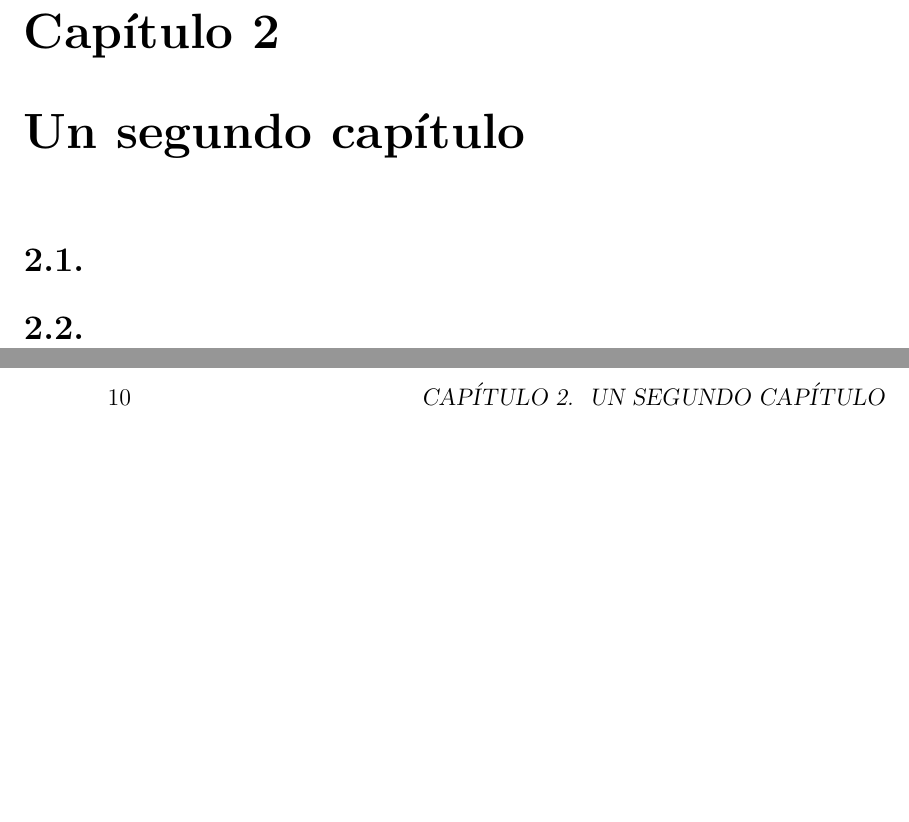
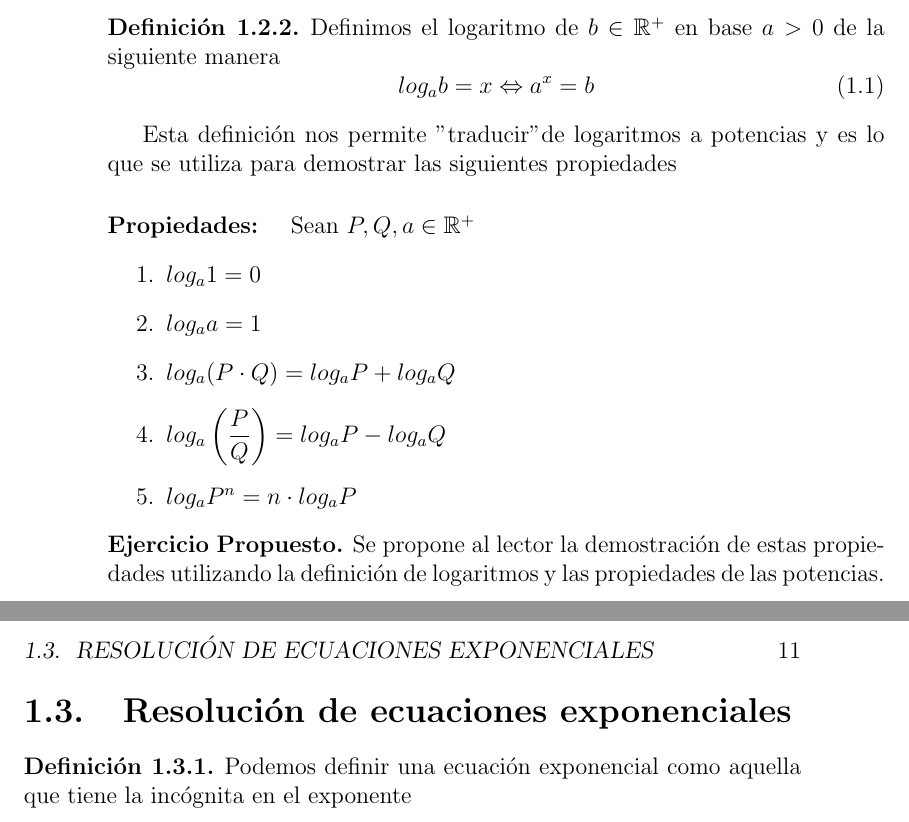
Before and after one commit to PedroAngelFM/apuntes-particulares, a LaTeX book (teo_bach.tex, which reads Parte1.tex): two parts of pages 9 and 10 of 11 before the commit and two parts of pages 10 and 11 of 17 after it, joined at a grey line, cut at the place of the change, the shorter picture padded with empty space. Compiled offline with pdfLaTeX.

Commit message:
Estructura definida

```diff
--- a/Parte1.tex
+++ b/Parte1.tex
@@ -85,9 +86,33 @@ $ \left( a^n \right) ^m =\overbrace{a^n \cdot \ldots \cdot a^n}^{\text{m veces}}
 \item Tenemos lo siguiente $(a \cdot b)^n=\overbrace{a\cdot b \cdot\ldots \cdot a\cdot b}^{\text{n veces}}=\overbrace{a \cdot\ldots \cdot a}^{\text{n veces}}\cdot \overbrace{b \cdot\ldots \cdot b}^{\text{n veces}}=a^n \cdot b^n$
 \item Utilizando un razonamiento similar al anterior lo tenemos cambiando únicamente $b$ por $b^{-1}$
 \end{enumerate}
-\chapter{Un segundo cap\'itulo}
-%
-\minitoc% Crea mini-�ndice al principio del capitulo
 
-\section{}
-\section{}
+\begin{defi}
+Definimos el logaritmo de $b \in \mathbb{R}^+$ en base $a>0$ de la siguiente manera
+\begin{equation}
+log_a b=x \Leftrightarrow a^x=b
+\end{equation}
+\end{defi}
+
+Esta definición nos permite "traducir" de logaritmos a potencias y es lo que se utiliza para demostrar las siguientes propiedades
+%%@todo Lo de propiedades hay que hacer un entorno no numerado con el estilo de definition y lo mismo para las demostraciones
+\paragraph{Propiedades: }
+Sean $P,Q,a \in \mathbb{R}^+ $
+\begin{enumerate}
+\item $log_a 1=0$
+\item $log_a a=1$
+\item $log_a (P\cdot Q)=log_a P +log_a Q$
+\item $log_a \left(\dfrac{P}{Q}\right)=log_a P -log_a Q$
+\item $log_a P^n=n\cdot log_a P$
+\end{enumerate}
+
+\begin{ejerci}
+Se propone al lector la demostración de estas propiedades utilizando la definición de logaritmos y las propiedades de las potencias.
+\end{ejerci}
+\newpage
+\section{Resolución de ecuaciones exponenciales}
+
+\begin{defi}
+Podemos definir una ecuación exponencial como aquella que tiene la incógnita en el exponente
+\end{defi}
+\newpage
@@ -94,4 +123,2 @@ $ \left( a^n \right) ^m =\overbrace{a^n \cdot \ldots \cdot a^n}^{\text{m veces}}
 
 
-\appendix
-\chapter{Mi primer ap\'endice}
--- a/teo_bach.tex
+++ b/teo_bach.tex
@@ -9,8 +9,8 @@
 \usepackage[spanish]{minitoc}
 \usepackage{minitoc}
 \usepackage{amsthm}
-\theoremstyle{remark}
-\newtheorem{defi}{Definición}
+\theoremstyle{definition}
+\newtheorem{defi}{Definición}[section]
 \theoremstyle{definition}
 \newtheorem*{ejerci}{Ejercicio Propuesto}
 \addto{\captionsspanish}{\renewcommand{\mtctitle}{\'Indice del cap\'itulo}}
```
Also changed, not shown: teo_bach.pdf, Parte1.tex (28 more changed lines), teo_bach.tex (2 more changed lines), 10 other files.
